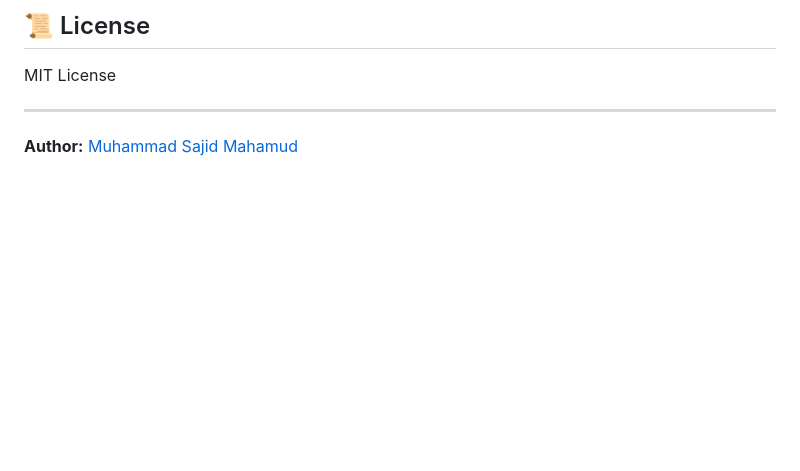
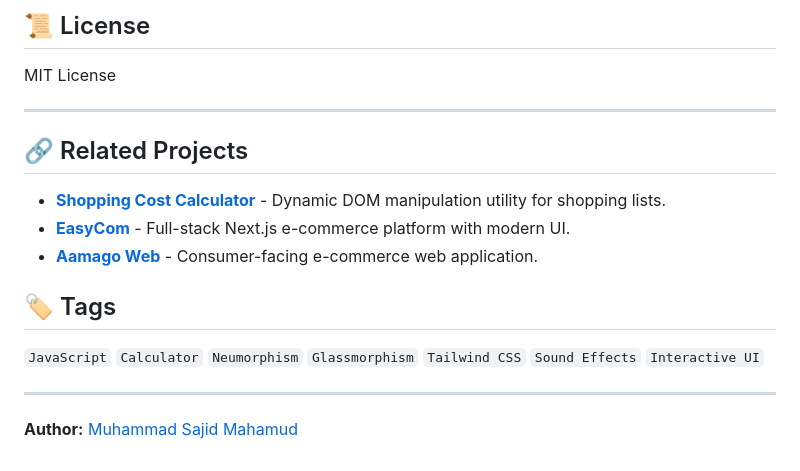
Before and after one commit to sajidmahamud835/pingpong-calculator, a Markdown page: README.md, the part around the change. Rendered like a GitHub page; blank space fills up the shorter version.

Commit message:
docs: add SEO tags and related projects

```diff
--- a/README.md
+++ b/README.md
@@ -254,4 +254,16 @@ MIT License
 
 ---
 
+## 🔗 Related Projects
+
+- **[Shopping Cost Calculator](../shopping-cost-calculator-js)** - Dynamic DOM manipulation utility for shopping lists.
+- **[EasyCom](../easycom)** - Full-stack Next.js e-commerce platform with modern UI.
+- **[Aamago Web](../aamago-nextjs-web)** - Consumer-facing e-commerce web application.
+
+## 🏷️ Tags
+
+`JavaScript` `Calculator` `Neumorphism` `Glassmorphism` `Tailwind CSS` `Sound Effects` `Interactive UI`
+
+---
+
 **Author:** [Muhammad Sajid Mahamud](https://github.com/sajidmahamud835)
```
